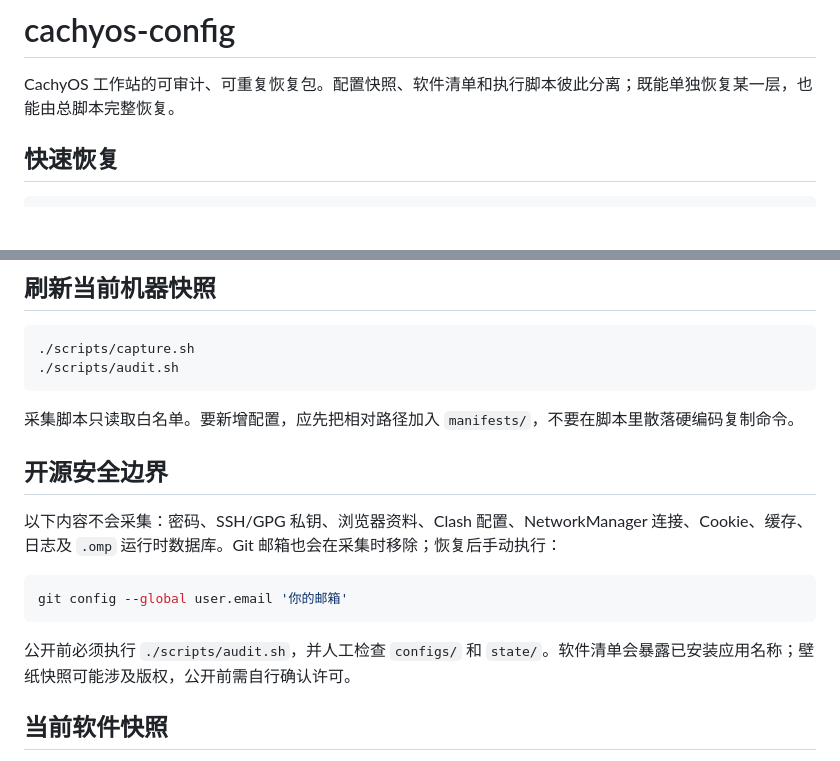
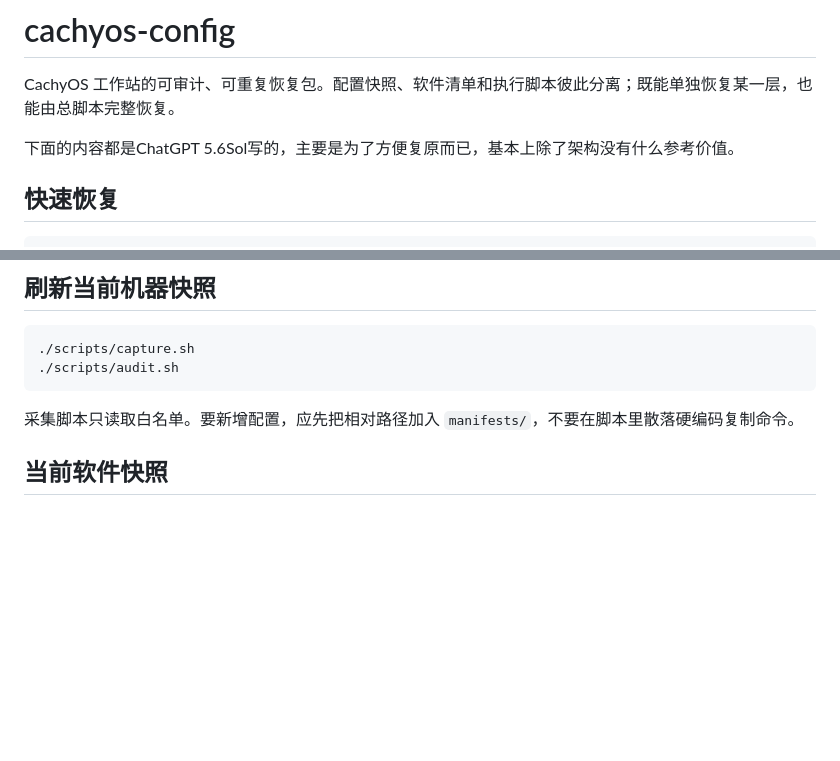
Before and after one commit to Eurekaimer/cachyos-config, a Markdown page: README.md, 2 parts joined by grey strips. GitHub-like rendering; blank space fills up the shorter version.

````diff
--- a/README.md
+++ b/README.md
@@ -1,6 +1,8 @@
 # cachyos-config
 
 CachyOS 工作站的可审计、可重复恢复包。配置快照、软件清单和执行脚本彼此分离；既能单独恢复某一层，也能由总脚本完整恢复。
+
+下面的内容都是ChatGPT 5.6Sol写的，主要是为了方便复原而已，基本上除了架构没有什么参考价值。
 
 ## 快速恢复
 
@@ -89,16 +75,6 @@ cachyos-config/
 ```
 
 采集脚本只读取白名单。要新增配置，应先把相对路径加入 `manifests/`，不要在脚本里散落硬编码复制命令。
-
-## 开源安全边界
-
-以下内容不会采集：密码、SSH/GPG 私钥、浏览器资料、Clash 配置、NetworkManager 连接、Cookie、缓存、日志及 `.omp` 运行时数据库。Git 邮箱也会在采集时移除；恢复后手动执行：
-
-```bash
-git config --global user.email '你的邮箱'
-```
-
-公开前必须执行 `./scripts/audit.sh`，并人工检查 `configs/` 和 `state/`。软件清单会暴露已安装应用名称；壁纸快照可能涉及版权，公开前需自行确认许可。
 
 ## 当前软件快照
 
````
Also changed, not shown: other parts of README.md (+0 -41 lines).
